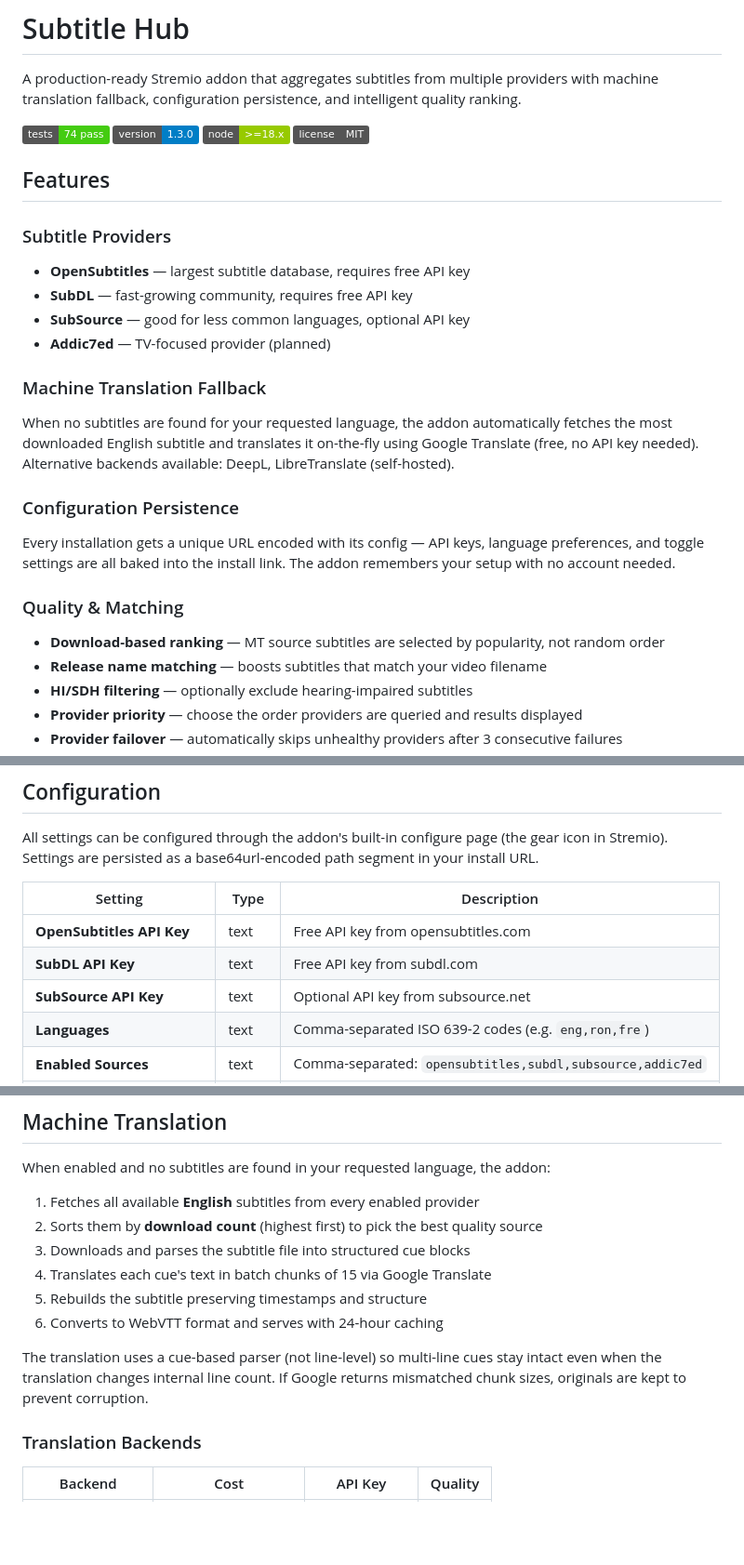
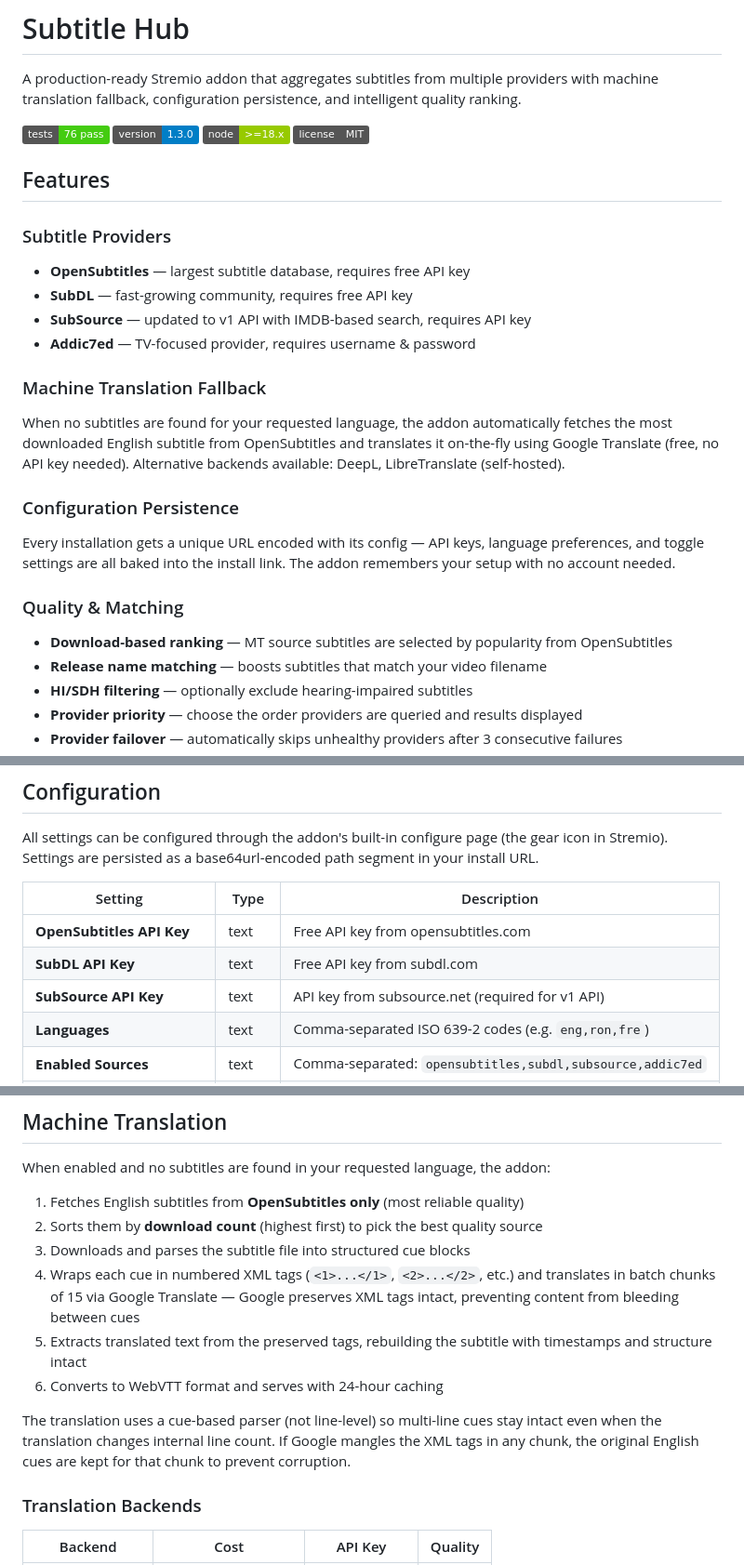
Before and after one commit to C0st1/Subtitles-Addon, a Markdown page: README.md, 3 parts joined by grey strips. Shown at 93% size. Rendered like a GitHub page; badges without logos; blank space fills up the shorter version.

```diff
--- a/README.md
+++ b/README.md
@@ -2,7 +2,7 @@
 
 A production-ready Stremio addon that aggregates subtitles from multiple providers with machine translation fallback, configuration persistence, and intelligent quality ranking.
 
-[![Tests](https://img.shields.io/badge/tests-74%20pass-brightgreen)]()
+[![Tests](https://img.shields.io/badge/tests-76%20pass-brightgreen)]()
 [![Version](https://img.shields.io/badge/version-1.3.0-blue)]()
 [![Node](https://img.shields.io/badge/node-%3E%3D18.x-green)]()
 [![License](https://img.shields.io/badge/license-MIT-grey)]()
@@ -12,17 +12,17 @@ A production-ready Stremio addon that aggregates subtitles from multiple provide
 ### Subtitle Providers
 - **OpenSubtitles** — largest subtitle database, requires free API key
 - **SubDL** — fast-growing community, requires free API key
-- **SubSource** — good for less common languages, optional API key
-- **Addic7ed** — TV-focused provider (planned)
+- **SubSource** — updated to v1 API with IMDB-based search, requires API key
+- **Addic7ed** — TV-focused provider, requires username & password
 
 ### Machine Translation Fallback
-When no subtitles are found for your requested language, the addon automatically fetches the most downloaded English subtitle and translates it on-the-fly using Google Translate (free, no API key needed). Alternative backends available: DeepL, LibreTranslate (self-hosted).
+When no subtitles are found for your requested language, the addon automatically fetches the most downloaded English subtitle from OpenSubtitles and translates it on-the-fly using Google Translate (free, no API key needed). Alternative backends available: DeepL, LibreTranslate (self-hosted).
 
 ### Configuration Persistence
 Every installation gets a unique URL encoded with its config — API keys, language preferences, and toggle settings are all baked into the install link. The addon remembers your setup with no account needed.
 
 ### Quality & Matching
-- **Download-based ranking** — MT source subtitles are selected by popularity, not random order
+- **Download-based ranking** — MT source subtitles are selected by popularity from OpenSubtitles
 - **Release name matching** — boosts subtitles that match your video filename
 - **HI/SDH filtering** — optionally exclude hearing-impaired subtitles
 - **Provider priority** — choose the order providers are queried and results displayed
@@ -110,7 +120,7 @@ All settings can be configured through the addon's built-in configure page (the
 |---------|------|-------------|
 | **OpenSubtitles API Key** | text | Free API key from opensubtitles.com |
 | **SubDL API Key** | text | Free API key from subdl.com |
-| **SubSource API Key** | text | Optional API key from subsource.net |
+| **SubSource API Key** | text | API key from subsource.net (required for v1 API) |
 | **Languages** | text | Comma-separated ISO 639-2 codes (e.g. `eng,ron,fre`) |
 | **Enabled Sources** | text | Comma-separated: `opensubtitles,subdl,subsource,addic7ed` |
 | **Include HI Subtitles** | toggle | Show hearing-impaired / SDH subtitles |
@@ -140,14 +150,14 @@ The configure page offers 8 one-click presets for common language combinations:
 
 When enabled and no subtitles are found in your requested language, the addon:
 
-1. Fetches all available **English** subtitles from every enabled provider
+1. Fetches English subtitles from **OpenSubtitles only** (most reliable quality)
 2. Sorts them by **download count** (highest first) to pick the best quality source
 3. Downloads and parses the subtitle file into structured cue blocks
-4. Translates each cue's text in batch chunks of 15 via Google Translate
-5. Rebuilds the subtitle preserving timestamps and structure
+4. Wraps each cue in numbered XML tags (`<1>...</1>`, `<2>...</2>`, etc.) and translates in batch chunks of 15 via Google Translate — Google preserves XML tags intact, preventing content from bleeding between cues
+5. Extracts translated text from the preserved tags, rebuilding the subtitle with timestamps and structure intact
 6. Converts to WebVTT format and serves with 24-hour caching
 
-The translation uses a cue-based parser (not line-level) so multi-line cues stay intact even when the translation changes internal line count. If Google returns mismatched chunk sizes, originals are kept to prevent corruption.
+The translation uses a cue-based parser (not line-level) so multi-line cues stay intact even when the translation changes internal line count. If Google mangles the XML tags in any chunk, the original English cues are kept for that chunk to prevent corruption.
 
 ### Translation Backends
 
```
Also changed, not shown: other parts of README.md (+23 -16 lines).
